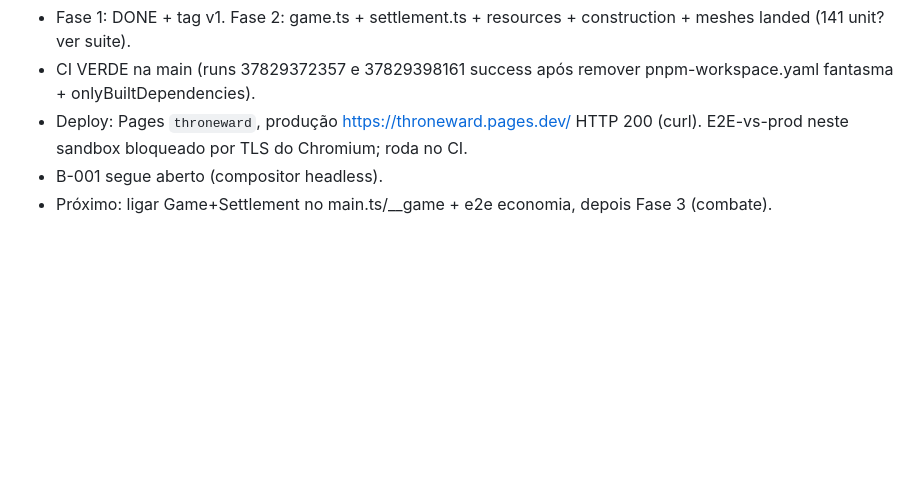
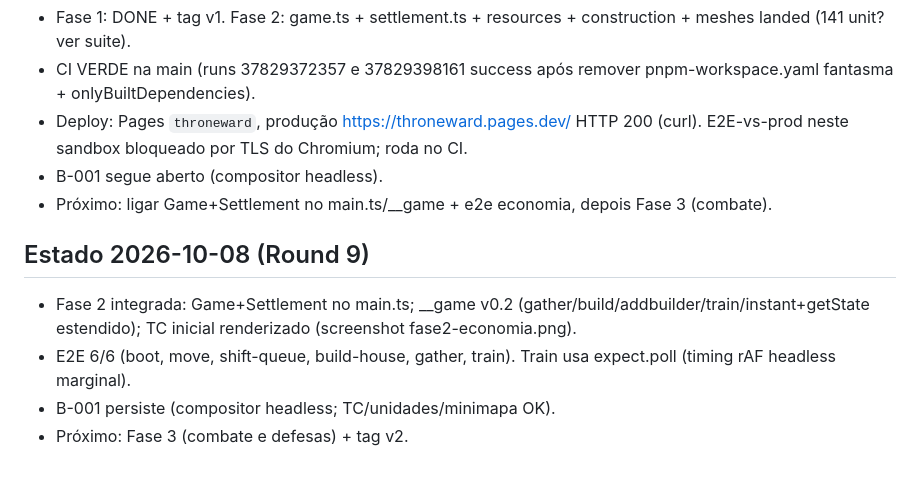
Before and after one commit to guhcostan/throneward, a Markdown page: docs/PROGRESS.md, the part around the change. Rendered like a GitHub page; blank space fills up the shorter version.

Commit message:
PROGRESS: Fase 2 integrada, e2e 6/6

```diff
--- a/docs/PROGRESS.md
+++ b/docs/PROGRESS.md
@@ -52,3 +52,9 @@ spec-units.md atualizado pelo pesquisador (246l, fonte aoe4world/data, 19 VERIFI
 - Deploy: Pages `throneward`, produção https://throneward.pages.dev/ HTTP 200 (curl). E2E-vs-prod neste sandbox bloqueado por TLS do Chromium; roda no CI.
 - B-001 segue aberto (compositor headless).
 - Próximo: ligar Game+Settlement no main.ts/__game + e2e economia, depois Fase 3 (combate).
+
+## Estado 2026-10-08 (Round 9)
+- Fase 2 integrada: Game+Settlement no main.ts; __game v0.2 (gather/build/addbuilder/train/instant+getState estendido); TC inicial renderizado (screenshot fase2-economia.png).
+- E2E 6/6 (boot, move, shift-queue, build-house, gather, train). Train usa expect.poll (timing rAF headless marginal).
+- B-001 persiste (compositor headless; TC/unidades/minimapa OK).
+- Próximo: Fase 3 (combate e defesas) + tag v2.
```
